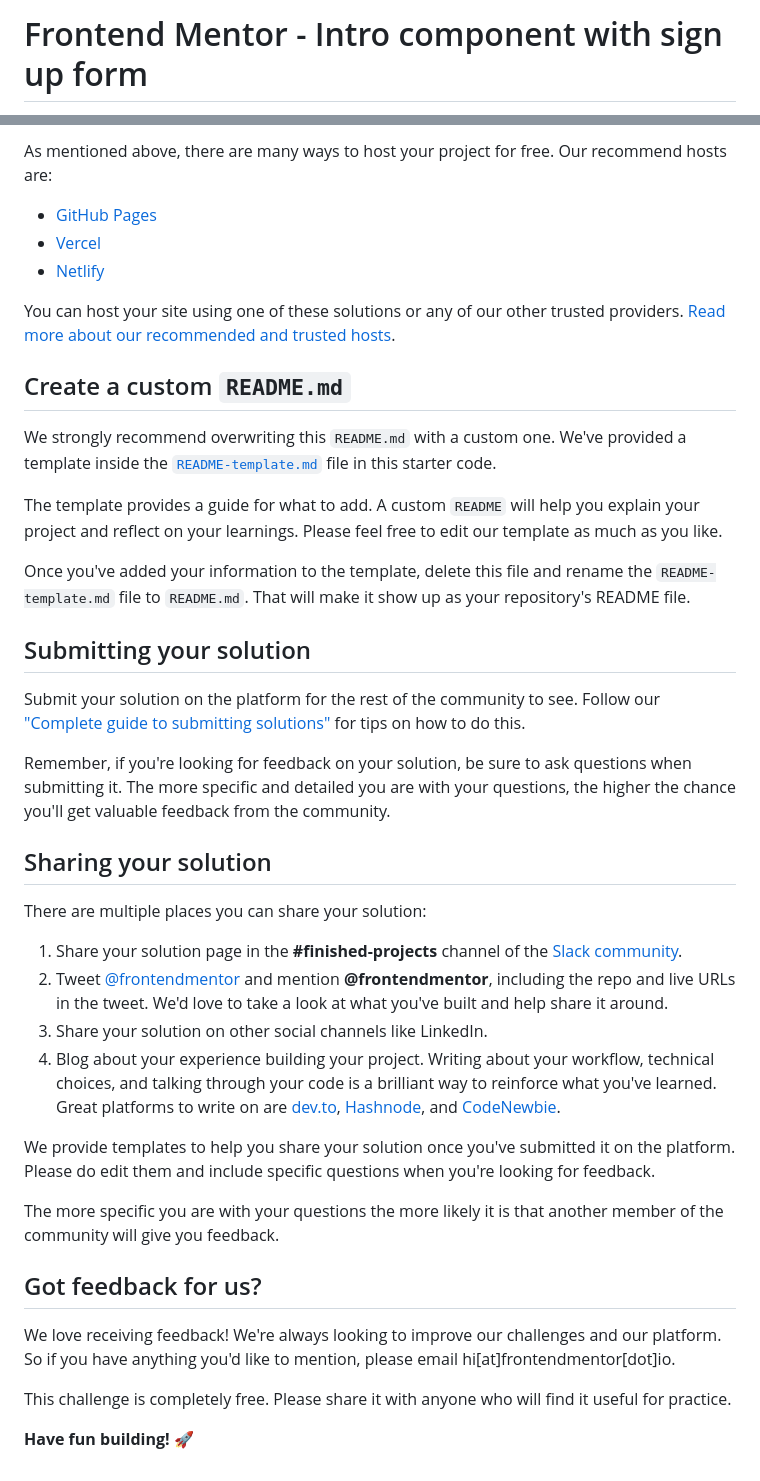
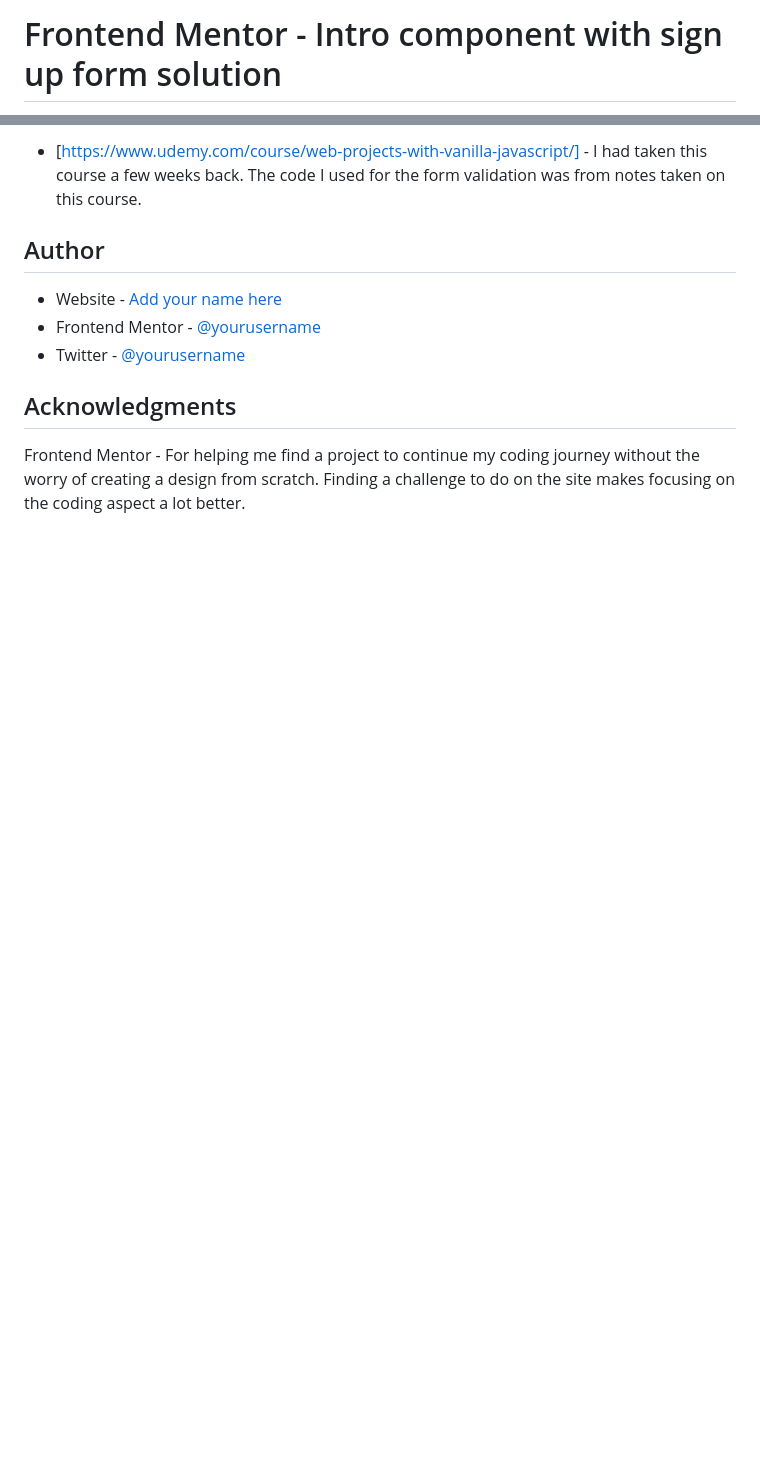
Before and after one commit to jchapar/SignUp_Form, a Markdown page: README.md, 2 parts joined by grey strips. Rendered like a GitHub page; blank space fills up the shorter version.

```diff
--- a/README.md
+++ b/README.md
@@ -1,2 +1,2 @@
-# Frontend Mentor - Intro component with sign up form
+# Frontend Mentor - Intro component with sign up form solution
 
@@ -53,43 +60,12 @@ Feel free to use any workflow that you feel comfortable with. Below is a suggest
 
-As mentioned above, there are many ways to host your project for free. Our recommend hosts are:
+- [https://www.udemy.com/course/web-projects-with-vanilla-javascript/] - I had taken this course a few weeks back. The code I used for the form validation was from notes taken on this course.
 
-- [GitHub Pages](https://pages.github.com/)
-- [Vercel](https://vercel.com/)
-- [Netlify](https://www.netlify.com/)
+## Author
 
-You can host your site using one of these solutions or any of our other trusted providers. [Read more about our recommended and trusted hosts](https://medium.com/frontend-mentor/frontend-mentor-trusted-hosting-providers-bf000dfebe).
+- Website - [Add your name here](https://www.your-site.com)
+- Frontend Mentor - [@yourusername](https://www.frontendmentor.io/profile/yourusername)
+- Twitter - [@yourusername](https://www.twitter.com/yourusername)
 
-## Create a custom `README.md`
+## Acknowledgments
 
-We strongly recommend overwriting this `README.md` with a custom one. We've provided a template inside the [`README-template.md`](./README-template.md) file in this starter code.
-
-The template provides a guide for what to add. A custom `README` will help you explain your project and reflect on your learnings. Please feel free to edit our template as much as you like.
-
-Once you've added your information to the template, delete this file and rename the `README-template.md` file to `README.md`. That will make it show up as your repository's README file.
-
-## Submitting your solution
-
-Submit your solution on the platform for the rest of the community to see. Follow our ["Complete guide to submitting solutions"](https://medium.com/frontend-mentor/a-complete-guide-to-submitting-solutions-on-frontend-mentor-ac6384162248) for tips on how to do this.
-
-Remember, if you're looking for feedback on your solution, be sure to ask questions when submitting it. The more specific and detailed you are with your questions, the higher the chance you'll get valuable feedback from the community.
-
-## Sharing your solution
-
-There are multiple places you can share your solution:
-
-1. Share your solution page in the **#finished-projects** channel of the [Slack community](https://www.frontendmentor.io/slack).
-2. Tweet [@frontendmentor](https://twitter.com/frontendmentor) and mention **@frontendmentor**, including the repo and live URLs in the tweet. We'd love to take a look at what you've built and help share it around.
-3. Share your solution on other social channels like LinkedIn.
-4. Blog about your experience building your project. Writing about your workflow, technical choices, and talking through your code is a brilliant way to reinforce what you've learned. Great platforms to write on are [dev.to](https://dev.to/), [Hashnode](https://hashnode.com/), and [CodeNewbie](https://community.codenewbie.org/).
-
-We provide templates to help you share your solution once you've submitted it on the platform. Please do edit them and include specific questions when you're looking for feedback.
-
-The more specific you are with your questions the more likely it is that another member of the community will give you feedback.
-
-## Got feedback for us?
-
-We love receiving feedback! We're always looking to improve our challenges and our platform. So if you have anything you'd like to mention, please email hi[at]frontendmentor[dot]io.
-
-This challenge is completely free. Please share it with anyone who will find it useful for practice.
-
-**Have fun building!** 🚀
+Frontend Mentor - For helping me find a project to continue my coding journey without the worry of creating a design from scratch. Finding a challenge to do on the site makes focusing on the coding aspect a lot better.
```
Also changed, not shown: other parts of README.md (+36 -29 lines), README-template.md (deleted, +0 -114 lines), dist/images/screenshot.png (added), 3 other files.
